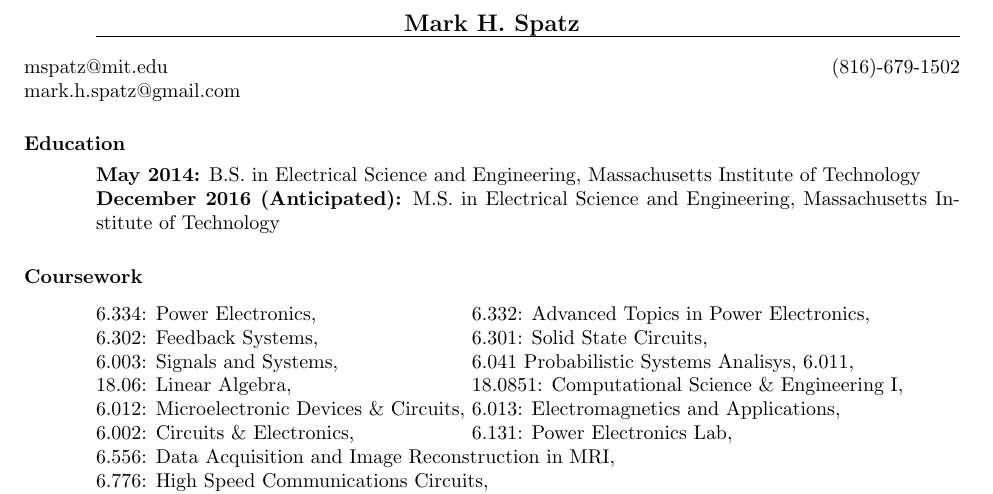
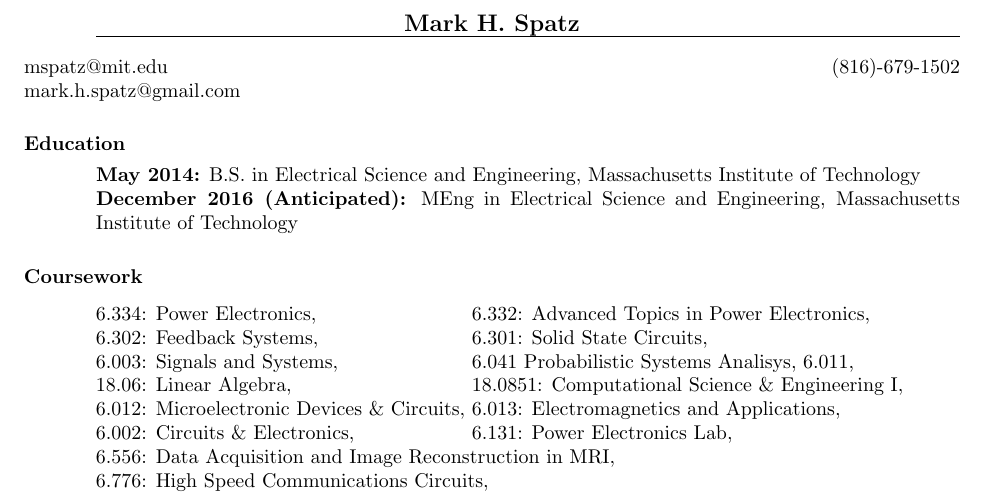
Before and after one commit to mmmspatz/spatzresume, a LaTeX CV (SpatzResume.tex): part of the page, cut so that both start at the same text. Compiled offline with pdfLaTeX.

Commit message:
change MS to MEng.

```diff
--- a/SpatzResume.tex
+++ b/SpatzResume.tex
@@ -26,7 +26,7 @@
 \vspace{0.05in}
 
 {\bf May 2014:} B.S. in Electrical Science and Engineering, Massachusetts Institute of Technology\\
-{\bf December 2016 (Anticipated):} M.S. in Electrical Science and Engineering, Massachusetts Institute of Technology
+{\bf December 2016 (Anticipated):} MEng in Electrical Science and Engineering, Massachusetts Institute of Technology
 \section{Coursework}
 	\vspace{-0.05in}
 	\begin{tabbing}
```
Also changed, not shown: SpatzResume.pdf.
